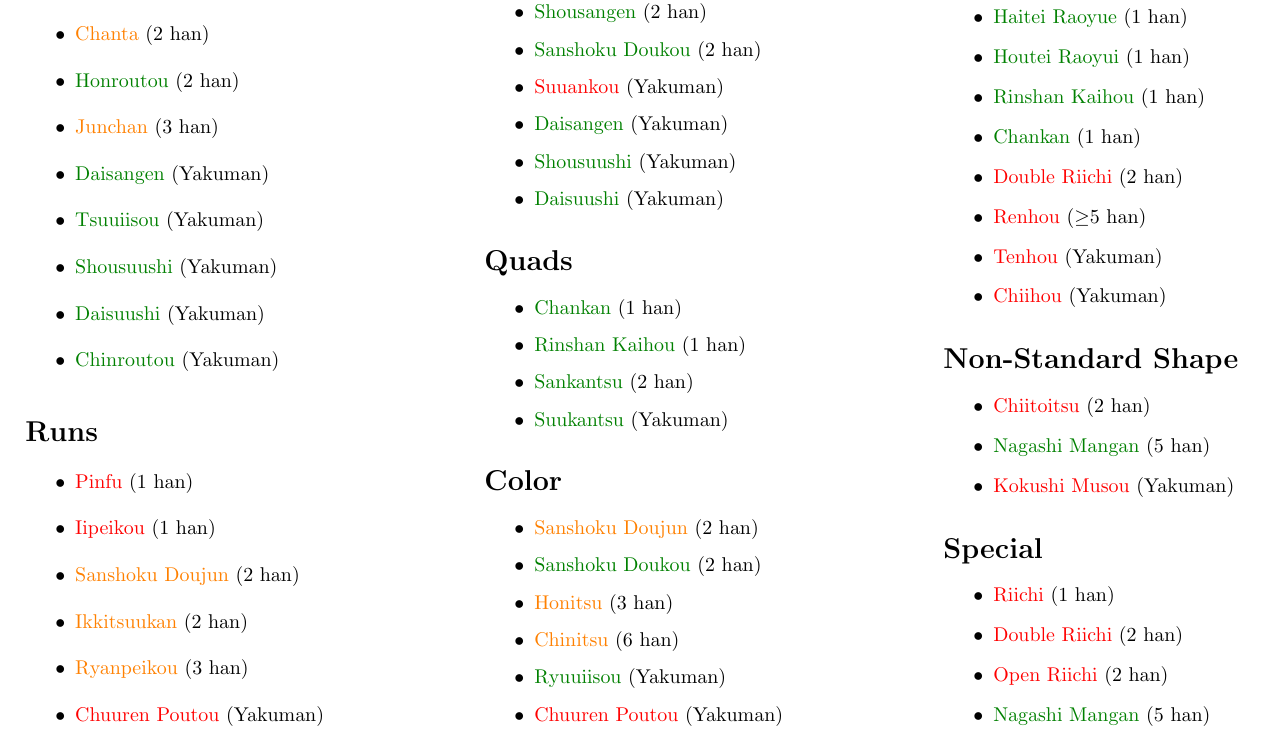
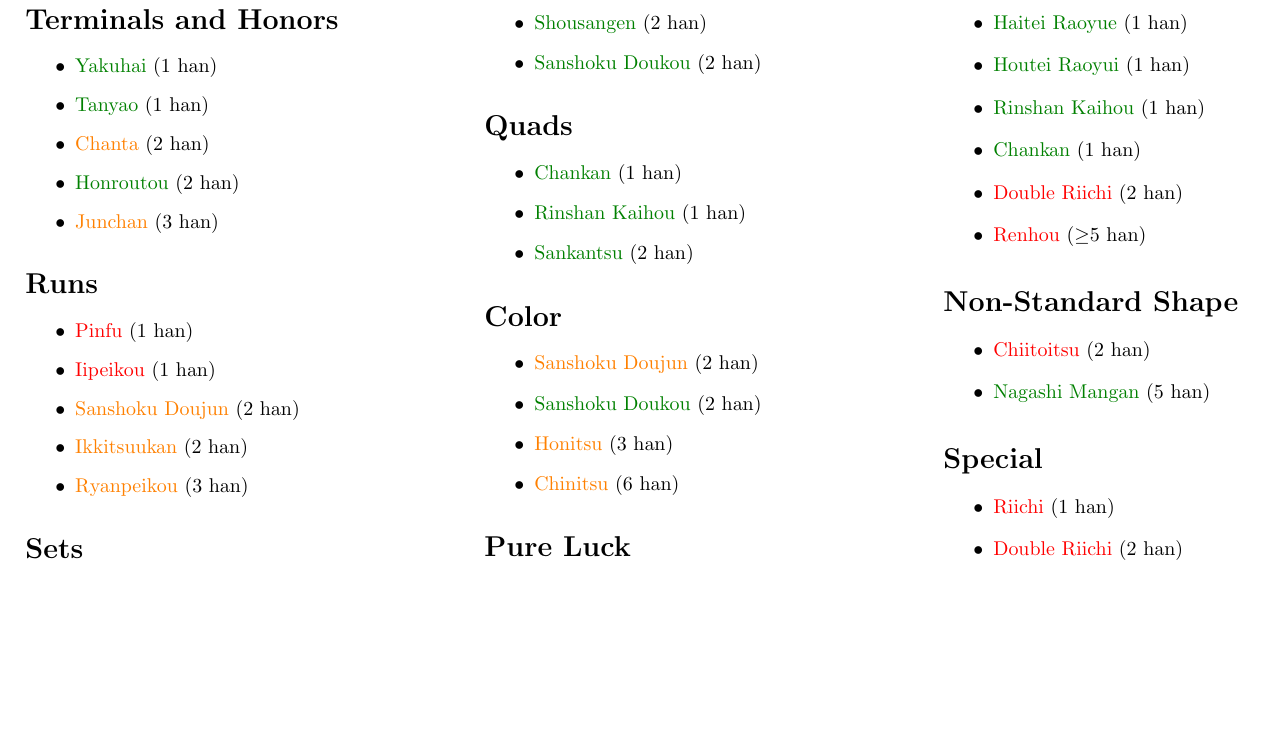
Before and after one commit to Sou-no-Tori/YakuOverview, a LaTeX document (main.tex): part of page 2 of 3, cut so that both start at the same text, the shorter picture padded with empty space. Compiled offline with pdfLaTeX.

Commit message:
Only Pros can into Yakuman

```diff
--- a/main.tex
+++ b/main.tex
@@ -9,6 +9,7 @@
 \newtoggle{pro}
 
 \newcommand{\nonewb}[1]{\iftoggle{newbie}{}{#1}}
+\newcommand{\pronly}[1]{\iftoggle{pro}{#1}{}}
 \newcommand{\open}[1]{\textcolor{green!50!black}{#1}}
 \newcommand{\kuis}[1]{\textcolor{\iftoggle{newbie}{green!50!black}{orange}}{#1}}
 \newcommand{\clos}[1]{\textcolor{red}{#1}}
@@ -16,6 +17,7 @@
 
 \newcommand{\comm}[2]{\item #1 \nonewb{(#2)}}
 \newcommand{\rare}[2]{\nonewb{\item #1 (#2)}}
+\newcommand{\ykmn}[1]{\pronly{\item #1 (Yakuman)}}
 \newenvironment{yakugroup}[1]
 {
 \section*{#1}
@@ -35,11 +37,11 @@
     \rare{\kuis{Chanta}}{2 han}
     \rare{\open{Honroutou}}{2 han}
     \rare{\kuis{Junchan}}{3 han}
-    \rare{\open{Daisangen}}{Yakuman}
-    \rare{\open{Tsuuiisou}}{Yakuman}
-    \rare{\open{Shousuushi}}{Yakuman}
-    \rare{\open{Daisuushi}}{Yakuman}
-    \rare{\open{Chinroutou}}{Yakuman}
+    \ykmn{\open{Daisangen}}
+    \ykmn{\open{Tsuuiisou}}
+    \ykmn{\open{Shousuushi}}
+    \ykmn{\open{Daisuushi}}
+    \ykmn{\open{Chinroutou}}
 \end{yakugroup}
 
 \begin{yakugroup}{\term{Shuntsu}{Runs}}
@@ -48,7 +50,7 @@
     \comm{\kuis{Sanshoku Doujun}}{2 han}
     \comm{\kuis{Ikkitsuukan}}{2 han}
     \rare{\kuis{Ryanpeikou}}{3 han}
-    \rare{\clos{Chuuren Poutou}}{Yakuman}
+    \ykmn{\clos{Chuuren Poutou}}
 \end{yakugroup}
 
 \begin{yakugroup}{\term{Koutsu}{Sets}}
@@ -56,10 +58,10 @@
     \rare{\open{Sanankou}}{2 han}
     \rare{\open{Shousangen}}{2 han}
     \rare{\open{Sanshoku Doukou}}{2 han}
-    \rare{\clos{Suuankou}}{Yakuman}
-    \rare{\open{Daisangen}}{Yakuman}
-    \rare{\open{Shousuushi}}{Yakuman}
-    \rare{\open{Daisuushi}}{Yakuman}
+    \ykmn{\clos{Suuankou}}
+    \ykmn{\open{Daisangen}}
+    \ykmn{\open{Shousuushi}}
+    \ykmn{\open{Daisuushi}}
 \end{yakugroup}
 
 \nonewb{
@@ -67,7 +69,7 @@
     \rare{\open{Chankan}}{1 han}
     \rare{\open{Rinshan Kaihou}}{1 han}
     \rare{\open{Sankantsu}}{2 han}
-    \rare{\open{Suukantsu}}{Yakuman}
+    \ykmn{\open{Suukantsu}}
 \end{yakugroup}}
 
 \begin{yakugroup}{Color}
@@ -75,8 +77,8 @@
     \rare{\open{Sanshoku Doukou}}{2 han}
     \comm{\kuis{Honitsu}}{3 han}
     \rare{\kuis{Chinitsu}}{6 han}
-    \rare{\open{Ryuuiisou}}{Yakuman}
-    \rare{\clos{Chuuren Poutou}}{Yakuman}
+    \ykmn{\open{Ryuuiisou}}
+    \ykmn{\clos{Chuuren Poutou}}
 \end{yakugroup}
 
 \begin{yakugroup}{Pure Luck}
@@ -88,14 +90,14 @@
     \rare{\open{Chankan}}{1 han}
     \rare{\clos{Double Riichi}}{2 han}
     \rare{\clos{Renhou}}{$\geq$5 han}
-    \rare{\clos{Tenhou}}{Yakuman}
-    \rare{\clos{Chiihou}}{Yakuman}
+    \ykmn{\clos{Tenhou}}
+    \ykmn{\clos{Chiihou}}
 \end{yakugroup}
 
 \begin{yakugroup}{Non-Standard Shape}
     \comm{\clos{Chiitoitsu}}{2 han}
     \rare{\open{Nagashi Mangan}}{5 han}
-    \rare{\clos{Kokushi Musou}}{Yakuman}
+    \ykmn{\clos{Kokushi Musou}}
 \end{yakugroup}
 
 \begin{yakugroup}{Special}
```
Also changed, not shown: main.pdf.
